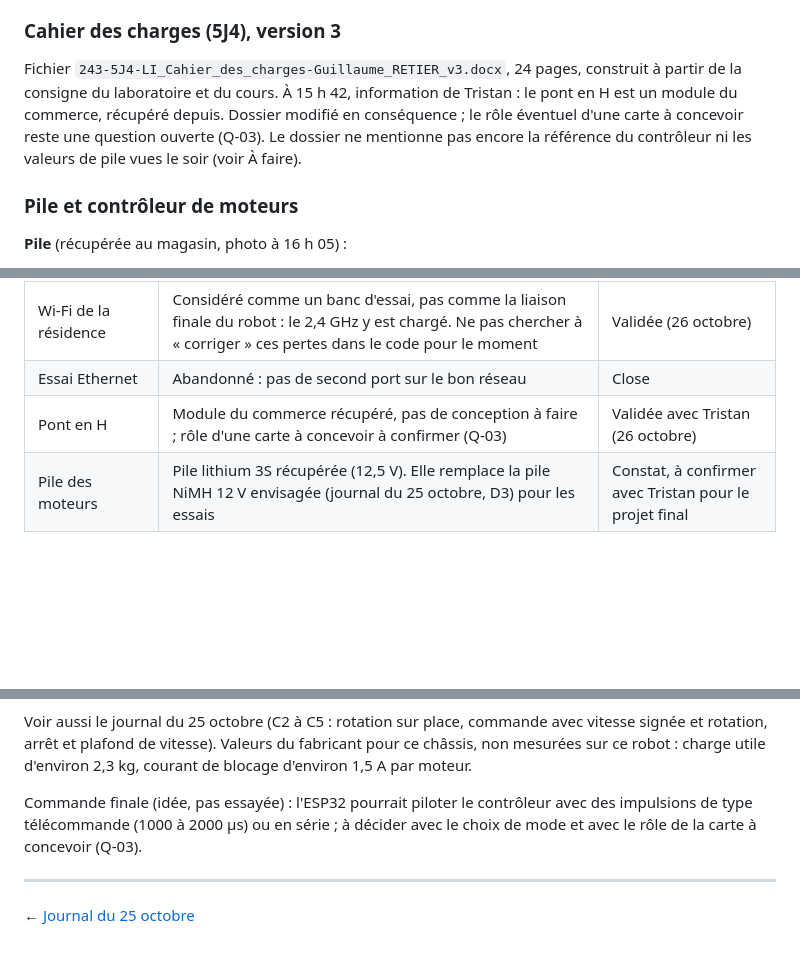
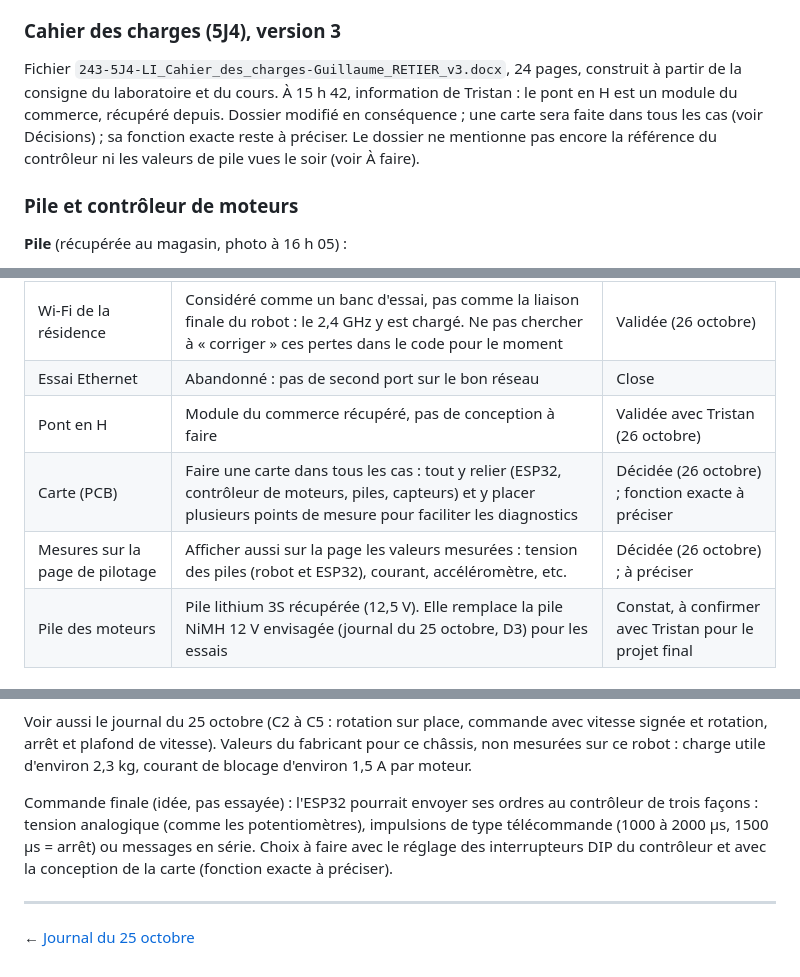
Before and after one commit to guilatriche/rover, a Markdown page: docs/journal/journal-2026-10-26.md, 3 parts joined by grey strips. Drawn GitHub-style; blank space fills up the shorter version.

```diff
--- a/docs/journal/journal-2026-10-26.md
+++ b/docs/journal/journal-2026-10-26.md
@@ -60,7 +60,7 @@ Téléversé vers 9 h 58 : champs `reset` (cause du dernier redémarrage) et `si
 
 ### Cahier des charges (5J4), version 3
 
-Fichier `243-5J4-LI_Cahier_des_charges-Guillaume_RETIER_v3.docx`, 24 pages, construit à partir de la consigne du laboratoire et du cours. À 15 h 42, information de Tristan : le pont en H est un module du commerce, récupéré depuis. Dossier modifié en conséquence ; le rôle éventuel d'une carte à concevoir reste une question ouverte (Q-03). Le dossier ne mentionne pas encore la référence du contrôleur ni les valeurs de pile vues le soir (voir À faire).
+Fichier `243-5J4-LI_Cahier_des_charges-Guillaume_RETIER_v3.docx`, 24 pages, construit à partir de la consigne du laboratoire et du cours. À 15 h 42, information de Tristan : le pont en H est un module du commerce, récupéré depuis. Dossier modifié en conséquence ; une carte sera faite dans tous les cas (voir Décisions) ; sa fonction exacte reste à préciser. Le dossier ne mentionne pas encore la référence du contrôleur ni les valeurs de pile vues le soir (voir À faire).
 
 ### Pile et contrôleur de moteurs
 
@@ -108,7 +108,9 @@ Montage : potentiomètre de 10 kΩ, extrémités sur 0V et 5V, curseur sur S1 ou
 | Délai de perte de liaison | 1 s conservé. Voir plus tard s'il faut accepter une tolérance de plus d'une seconde (par exemple 2 s), à peser avec la distance parcourue après une vraie perte et à valider avec Tristan | À trancher plus tard |
 | Wi-Fi de la résidence | Considéré comme un banc d'essai, pas comme la liaison finale du robot : le 2,4 GHz y est chargé. Ne pas chercher à « corriger » ces pertes dans le code pour le moment | Validée (26 octobre) |
 | Essai Ethernet | Abandonné : pas de second port sur le bon réseau | Close |
-| Pont en H | Module du commerce récupéré, pas de conception à faire ; rôle d'une carte à concevoir à confirmer (Q-03) | Validée avec Tristan (26 octobre) |
+| Pont en H | Module du commerce récupéré, pas de conception à faire | Validée avec Tristan (26 octobre) |
+| Carte (PCB) | Faire une carte dans tous les cas : tout y relier (ESP32, contrôleur de moteurs, piles, capteurs) et y placer plusieurs points de mesure pour faciliter les diagnostics | Décidée (26 octobre) ; fonction exacte à préciser |
+| Mesures sur la page de pilotage | Afficher aussi sur la page les valeurs mesurées : tension des piles (robot et ESP32), courant, accéléromètre, etc. | Décidée (26 octobre) ; à préciser |
 | Pile des moteurs | Pile lithium 3S récupérée (12,5 V). Elle remplace la pile NiMH 12 V envisagée (journal du 25 octobre, D3) pour les essais | Constat, à confirmer avec Tristan pour le projet final |
 
 ## À faire
@@ -149,7 +151,7 @@ Conditions de mesure : NordVPN fermé, une seule VM allumée (VirtualBox), monit
 
 Voir aussi le journal du 25 octobre (C2 à C5 : rotation sur place, commande avec vitesse signée et rotation, arrêt et plafond de vitesse). Valeurs du fabricant pour ce châssis, non mesurées sur ce robot : charge utile d'environ 2,3 kg, courant de blocage d'environ 1,5 A par moteur.
 
-Commande finale (idée, pas essayée) : l'ESP32 pourrait piloter le contrôleur avec des impulsions de type télécommande (1000 à 2000 µs) ou en série ; à décider avec le choix de mode et avec le rôle de la carte à concevoir (Q-03).
+Commande finale (idée, pas essayée) : l'ESP32 pourrait envoyer ses ordres au contrôleur de trois façons : tension analogique (comme les potentiomètres), impulsions de type télécommande (1000 à 2000 µs, 1500 µs = arrêt) ou messages en série. Choix à faire avec le réglage des interrupteurs DIP du contrôleur et avec la conception de la carte (fonction exacte à préciser).
 
 ---
 
```
